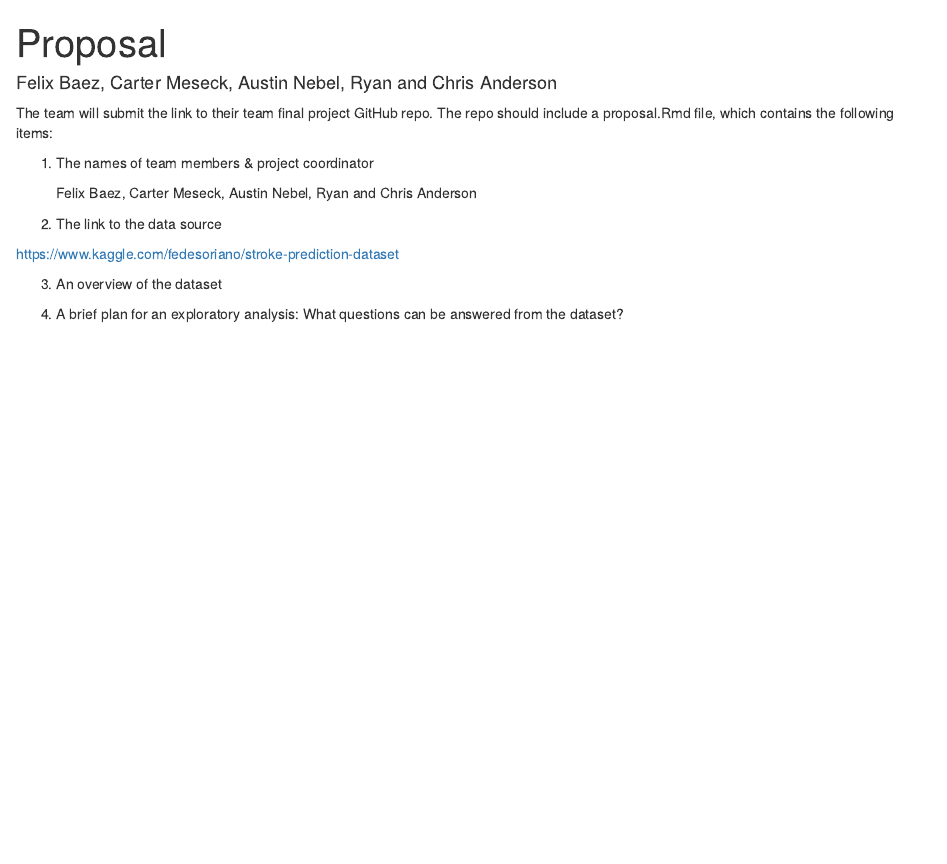
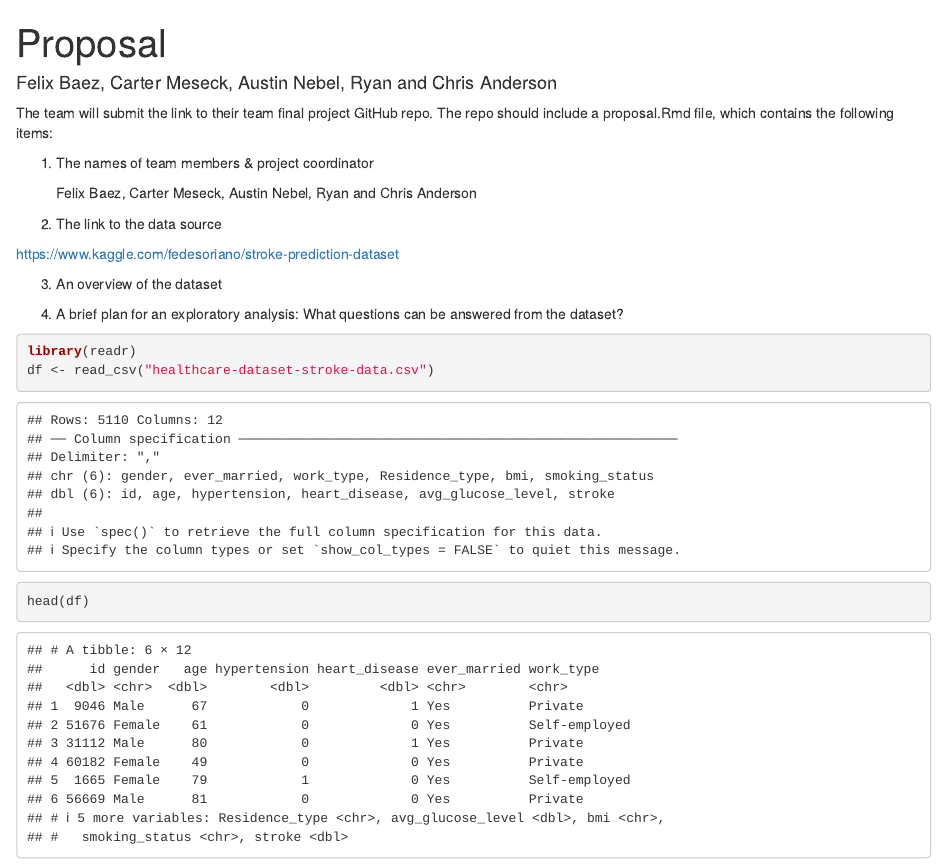
Before and after one commit to felbasa/FinalProject, an R Markdown document (proposal.Rmd): the page in a window 1100 px wide, from its top. Rendered offline with R 4.5, knitr and Pandoc, with nearby package versions.

````diff
--- a/ProjectProposal.Rmd
+++ b/proposal.Rmd
@@ -22,5 +22,7 @@
 
 
 ```{r}
-
+library(readr)
+df <- read_csv("healthcare-dataset-stroke-data.csv")
+head(df)
 ```
````
Also changed, not shown: proposal.html (added).
